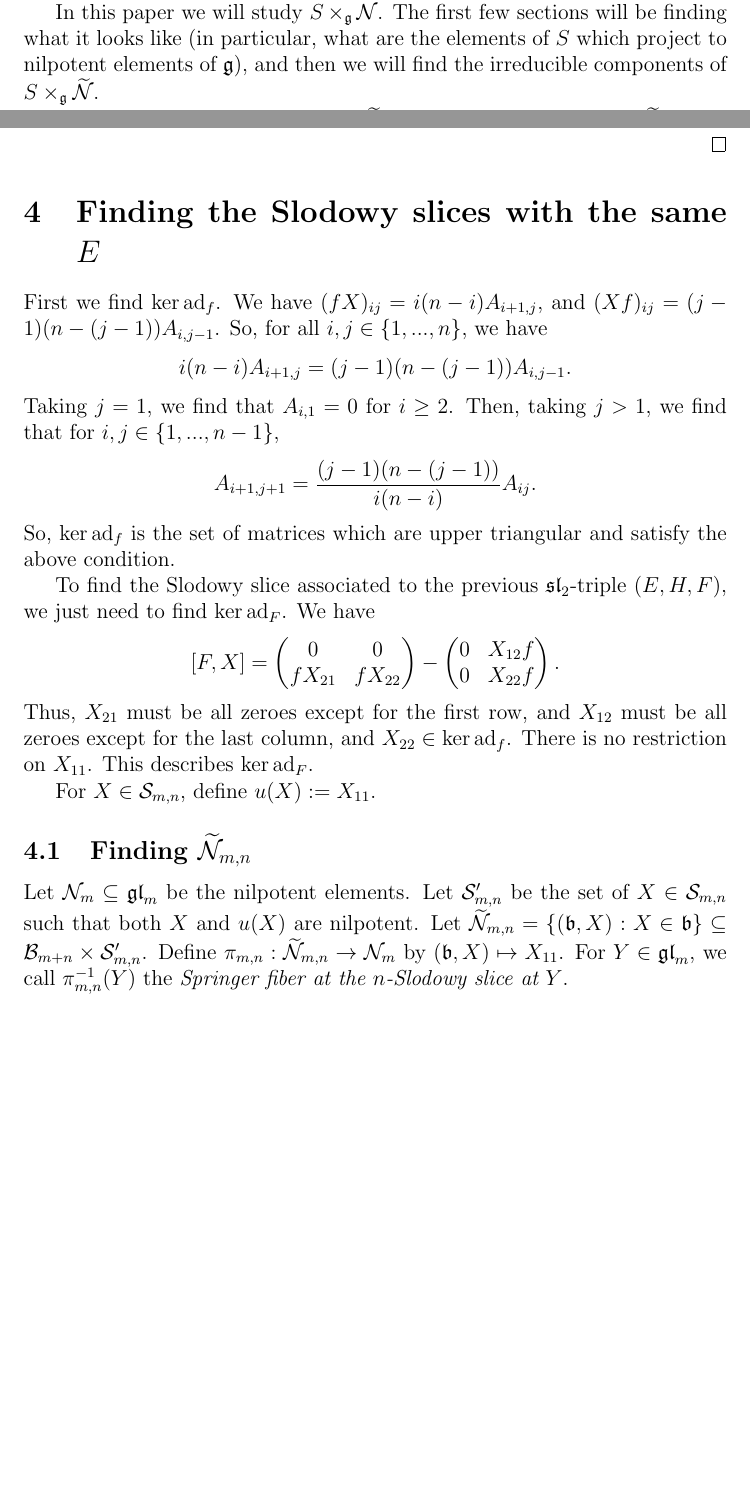
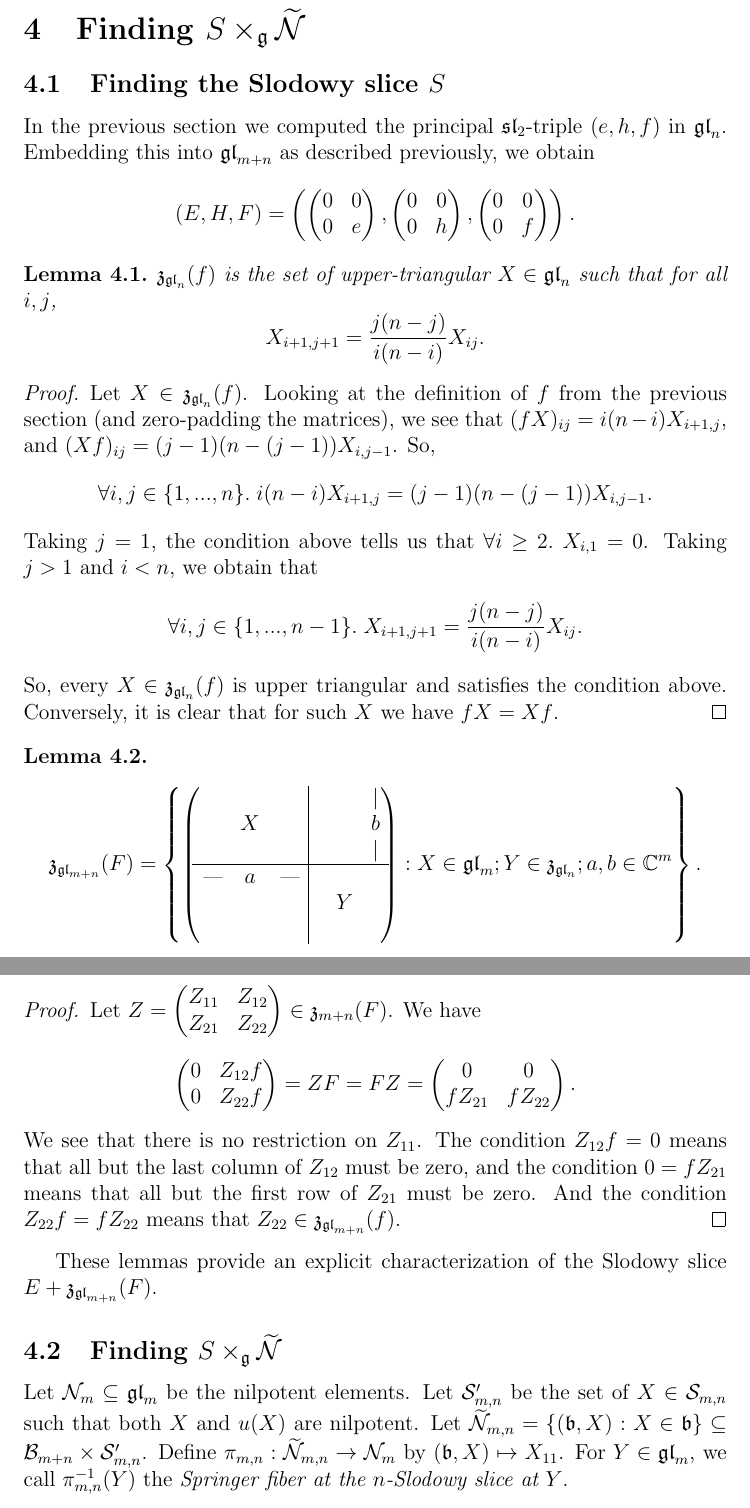
Before and after one commit to OwenConoly/springer, a LaTeX document (paper.tex): two parts of pages 1 and 5 of 24 before the commit and two parts of pages 5 and 6 of 24 after it, joined at a grey line, cut at the place of the change, the shorter picture padded with empty space. Compiled offline with pdfLaTeX.

Commit message:
improve intro.  finalize-ish section 3 and beginning of 4.

```diff
--- a/paper.tex
+++ b/paper.tex
@@ -94,9 +91,9 @@ Restricting to \(S\), we obtain \(f_1 : S \to \gl_m\).
 (It turns out that this map is surjective.)
 Then, we obtain \(p_1 : S \to \mathfrak{g}\) by \(x \mapsto (x, f_1(x))\).
 Taking the map \(p_1 : S \to \mathfrak{g}\) and the Springer resolution \(\widetilde{\mathcal{N}} \to \mathfrak{g}\), we obtain a fibred product \(S \times_\mathfrak{g} \widetilde{\mathcal{N}}\).
-\par In this paper we will study \(S \times_\mathfrak{g} \widetilde{\mathcal{N}}\).
-The first few sections will be finding what it looks like (in particular, what are the elements of \(S\) which project to nilpotent elements of \(\mathfrak{g}\)), and then we will find the irreducible components of \(S \times_\mathfrak{g} \widetilde{\mathcal{N}}\).
-\par As a step towards studying \(S \times_\mathfrak{g} \widetilde{\mathcal{N}}\), we consider the map \(S \times_\mathfrak{g} \widetilde{\mathcal{N}} \to \gl_m\) given by taking the map to \(\mathfrak{g}\) and then projecting to \(\gl_m\).
+\par In this paper we study \(S \times_\mathfrak{g} \widetilde{\mathcal{N}}\).
+% The first few sections will be finding what it looks like (in particular, what are the elements of \(S\) which project to nilpotent elements of \(\mathfrak{g}\)), and then we will find the irreducible components of \(S \times_\mathfrak{g} \widetilde{\mathcal{N}}\).
+As a step towards studying \(S \times_\mathfrak{g} \widetilde{\mathcal{N}}\), we consider the map \(S \times_\mathfrak{g} \widetilde{\mathcal{N}} \to \gl_m\) given by taking the map to \(\mathfrak{g}\) and then projecting to \(\gl_m\).
 The main section of this paper will study the fibers of this map.
 Given \(X \in \mathcal{N}_m \subseteq \gl_m\), we call the fiber at \(X\) the \emph{\(n\)-Slodowy-slice Springer fiber at \(X\)}.
 \par In section 2, we review some preliminary material.
@@ -291,30 +286,50 @@ Now, we can use our expression for \(f\) in terms of \(h\) to obtain
 % We conclude that \(H\) and \(F\) just have \(h\) and \(f\) in their bottom-right corners, respectively.
 % \end{proof}
 
-\section{Finding the Slodowy slices with the same \(E\)}
-First we find \(\ker \ad_f\).
-We have \((fX)_{ij} = i (n - i) A_{i + 1,j}\), and \((Xf)_{ij} = (j - 1) (n - (j - 1)) A_{i, j - 1}\).
-So, for all \(i, j \in \{1, ..., n\}\), we have
-\[i(n - i)A_{i + 1,j} = (j - 1)(n - (j - 1))A_{i, j - 1}.\]
-Taking \(j = 1\), we find that \(A_{i,1} = 0\) for \(i \geq 2\).
-Then, taking \(j > 1\), we find that for \(i, j \in \{1, ..., n - 1\}\),
-\[A_{i + 1, j + 1} = \frac{(j - 1)(n - (j - 1))}{i(n - i)} A_{ij}.\]
-So, \(\ker\ad_f\) is the set of matrices which are upper triangular and satisfy the above condition.
-\par To find the Slodowy slice associated to the previous \(\spl_2\)-triple \((E, H, F)\), we just need to find \(\ker\ad_F\).
-We have
-\[[F, X] = \begin{pmatrix}
-    0 & 0 \\
-    f X_{21} & fX_{22}
-\end{pmatrix} - \begin{pmatrix}
-    0 & X_{12} f\\
-    0 & X_{22} f
-\end{pmatrix}.\]
-Thus, \(X_{21}\) must be all zeroes except for the first row, and \(X_{12}\) must be all zeroes except for the last column, and \(X_{22} \in \ker\ad_f\).
-There is no restriction on \(X_{11}\).
-This describes \(\ker\ad_F\).
-\par For \(X \in \mathcal{S}_{m,n}\), define \(u(X) := X_{11}\).
+\section{Finding \(S \times_\mathfrak{g} \widetilde{\mathcal{N}}\)}
+\subsection{Finding the Slodowy slice \(S\)}
+In the previous section we computed the principal \(\spl_2\)-triple \((e, h, f)\) in \(\gl_n\).
+Embedding this into \(\gl_{m + n}\) as described previously, we obtain
+\[(E, H, F) = \left(\begin{pmatrix}0 & 0 \\0 & e\end{pmatrix}, \begin{pmatrix}0 & 0 \\0 & h\end{pmatrix}, \begin{pmatrix}0 & 0 \\0 & f\end{pmatrix}\right).\]
 
-\subsection{Finding \(\widetilde{\mathcal{N}}_{m,n}\)}
+\begin{lemma}\label{small_centralizer}
+    \(\mathfrak{z}_{\gl_n}(f)\) is the set of upper-triangular \(X \in \gl_n\) such that for all \(i,j\),
+    \[X_{i + 1,j + 1} = \frac{j(n - j)}{i(n - i)} X_{ij}.\]
+\end{lemma}
+\begin{proof}
+    Let \(X \in \mathfrak{z}_{\gl_n}(f)\).
+    Looking at the definition of \(f\) from the previous section (and zero-padding the matrices), we see that \((fX)_{ij} = i (n - i) X_{i + 1,j}\), and \((Xf)_{ij} = (j - 1)(n - (j - 1)) X_{i, j - 1}\).
+    So,
+    \[\forall i, j \in \{1, ..., n\}. \; i(n - i)X_{i + 1,j} = (j - 1)(n - (j - 1))X_{i, j - 1}.\]
+    Taking \(j = 1\), the condition above tells us that \(\forall i \geq 2. \; X_{i, 1} = 0\).
+    Taking \(j > 1\) and \(i < n\), we obtain that
+    \[\forall i, j \in \{1, ..., n - 1\}. \; X_{i + 1, j + 1} = \frac{j(n - j)}{i(n - i)} X_{ij}.\]
+    So, every \(X \in \mathfrak{z}_{\gl_n}(f)\) is upper triangular and satisfies the condition above.
+    Conversely, it is clear that for such \(X\) we have \(fX = Xf\).
+\end{proof}
+
+\begin{lemma}\label{big_centralizer}
+    \[\mathfrak{z}_{\gl_{m + n}}(F) =  \left\{\begin{pNiceArray}{ccc|ccc}
+        & & & & & \vert \\
+        & X & & & & b    \\
+        & & & & & \vert \\
+       \hline
+       \text{---} & a & \text{---} &  \\
+        &  & &  & Y  \\
+        & & & & &
+       \end{pNiceArray} : X \in \gl_m; Y \in \mathfrak{z}_{\gl_n}; a,b \in \mathbb{C}^m \right\}.\]
+\end{lemma}
+\begin{proof}
+    Let \(Z = \begin{pmatrix}Z_{11} & Z_{12}\\Z_{21} & Z_{22}\end{pmatrix} \in \mathfrak{z}_{m + n}(F)\).
+    We have
+    \[\begin{pmatrix}0 & Z_{12}f\\0 & Z_{22} f\end{pmatrix} =  ZF = FZ = \begin{pmatrix}0 & 0\\fZ_{21} & fZ_{22}\end{pmatrix}.\]
+    We see that there is no restriction on \(Z_{11}\).
+    The condition \(Z_{12}f = 0\) means that all but the last column of \(Z_{12}\) must be zero, and the condition \(0 = fZ_{21}\) means that all but the first row of \(Z_{21}\) must be zero.
+    And the condition \(Z_{22}f = fZ_{22}\) means that \(Z_{22} \in \mathfrak{z}_{\gl_{m + n}}(f)\).
+\end{proof}
+These lemmas provide an explicit characterization of the Slodowy slice \(E + \mathfrak{z}_{\gl_{m + n}}(F)\).
+
+\subsection{Finding \(S \times_\mathfrak{g} \widetilde{\mathcal{N}}\)}
 Let \(\mathcal{N}_m \subseteq \gl_m\) be the nilpotent elements.
 Let \(\mathcal{S}_{m,n}'\) be the set of \(X \in \mathcal{S}_{m,n}\) such that both \(X\) and \(u(X)\) are nilpotent.
 Let \(\widetilde{\mathcal{N}}_{m,n} = \{(\mathfrak{b}, X) : X \in \mathfrak{b}\} \subseteq \mathcal{B}_{m + n} \times \mathcal{S}_{m,n}'\).
```
Also changed, not shown: paper.pdf, paper.tex (21 more changed lines).
